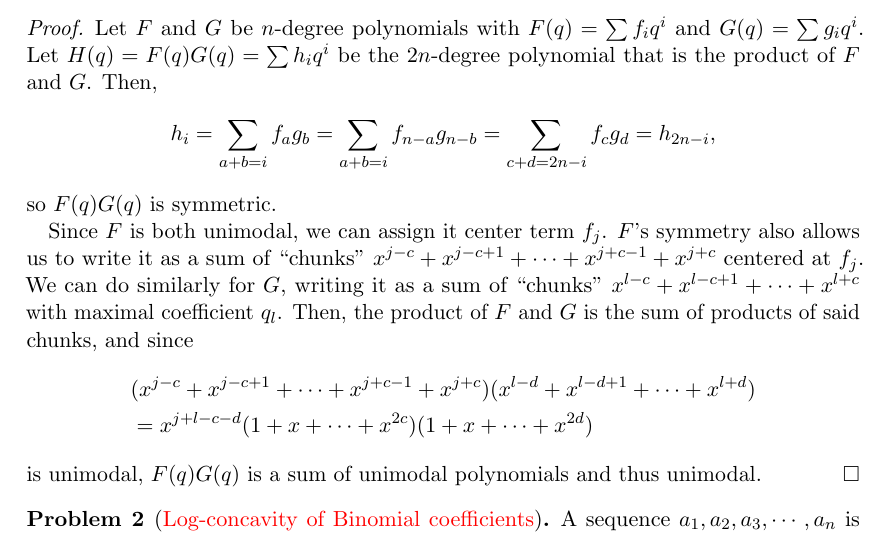
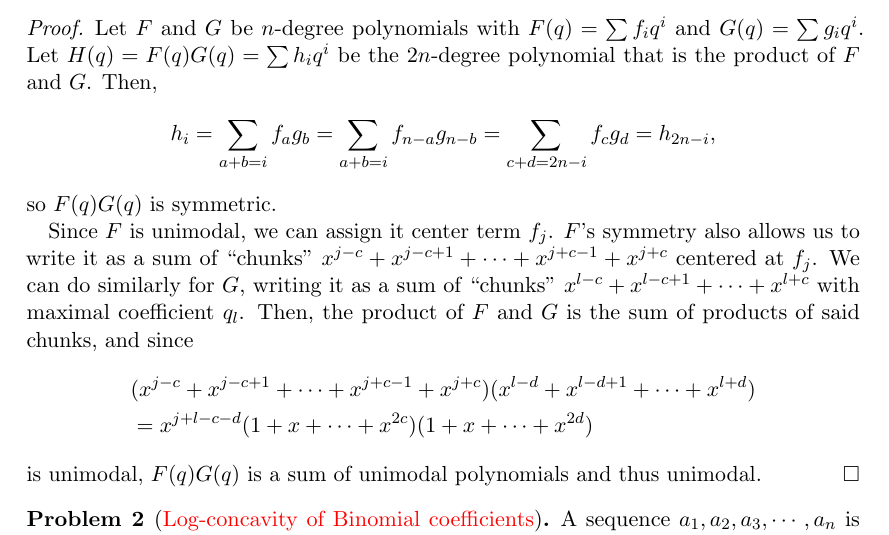
Before and after one commit to Heliscone/alg-combo, a LaTeX problem sheet (Homework/HW3/HW3.tex): part of page 1 of 3, cut so that both start at the same text. The pictures show the PDF file Homework/HW3/HW3.pdf that the author committed with the source.

Commit message:
Correct typo in q1

```diff
--- a/Homework/HW3/HW3.tex
+++ b/Homework/HW3/HW3.tex
@@ -14,7 +14,7 @@
 \begin{proof}
 Let $F$ and $G$ be $n$-degree polynomials with $F(q)=\sum f_iq^i$ and $G(q)=\sum g_iq^i$. Let $H(q)=F(q)G(q)=\sum h_i q^i$ be the $2n$-degree polynomial that is the product of $F$ and $G$. Then, \[h_i=\sum_{a+b=i}f_ag_b=\sum_{a+b=i}f_{n-a}g_{n-b}=\sum_{c+d=2n-i}f_cg_d=h_{2n-i},\] so $F(q)G(q)$ is symmetric.
 
-Since $F$ is both unimodal, we can assign it center term $f_j$. $F$'s symmetry also allows us to write it as a sum of ``chunks'' $x^{j-c}+x^{j-c+1}+\cdots+x^{j+c-1}+x^{j+c}$  centered at $f_j$. We can do similarly for $G$, writing it as a sum of ``chunks'' $x^{l-c}+x^{l-c+1}+\cdots+x^{l+c}$ with maximal coefficient $q_l$. Then, the product of $F$ and $G$ is the sum of products of said chunks, and since
+Since $F$ is unimodal, we can assign it center term $f_j$. $F$'s symmetry also allows us to write it as a sum of ``chunks'' $x^{j-c}+x^{j-c+1}+\cdots+x^{j+c-1}+x^{j+c}$  centered at $f_j$. We can do similarly for $G$, writing it as a sum of ``chunks'' $x^{l-c}+x^{l-c+1}+\cdots+x^{l+c}$ with maximal coefficient $q_l$. Then, the product of $F$ and $G$ is the sum of products of said chunks, and since
 \begin{align*}
     &(x^{j-c}+x^{j-c+1}+\cdots+x^{j+c-1}+x^{j+c})(x^{l-d}+x^{l-d+1}+\cdots+x^{l+d})\\
     &=x^{j+l-c-d}(1+x+\cdots+x^{2c})(1+x+\cdots+x^{2d})
```
Also changed, not shown: Homework/HW3/HW3.pdf.
